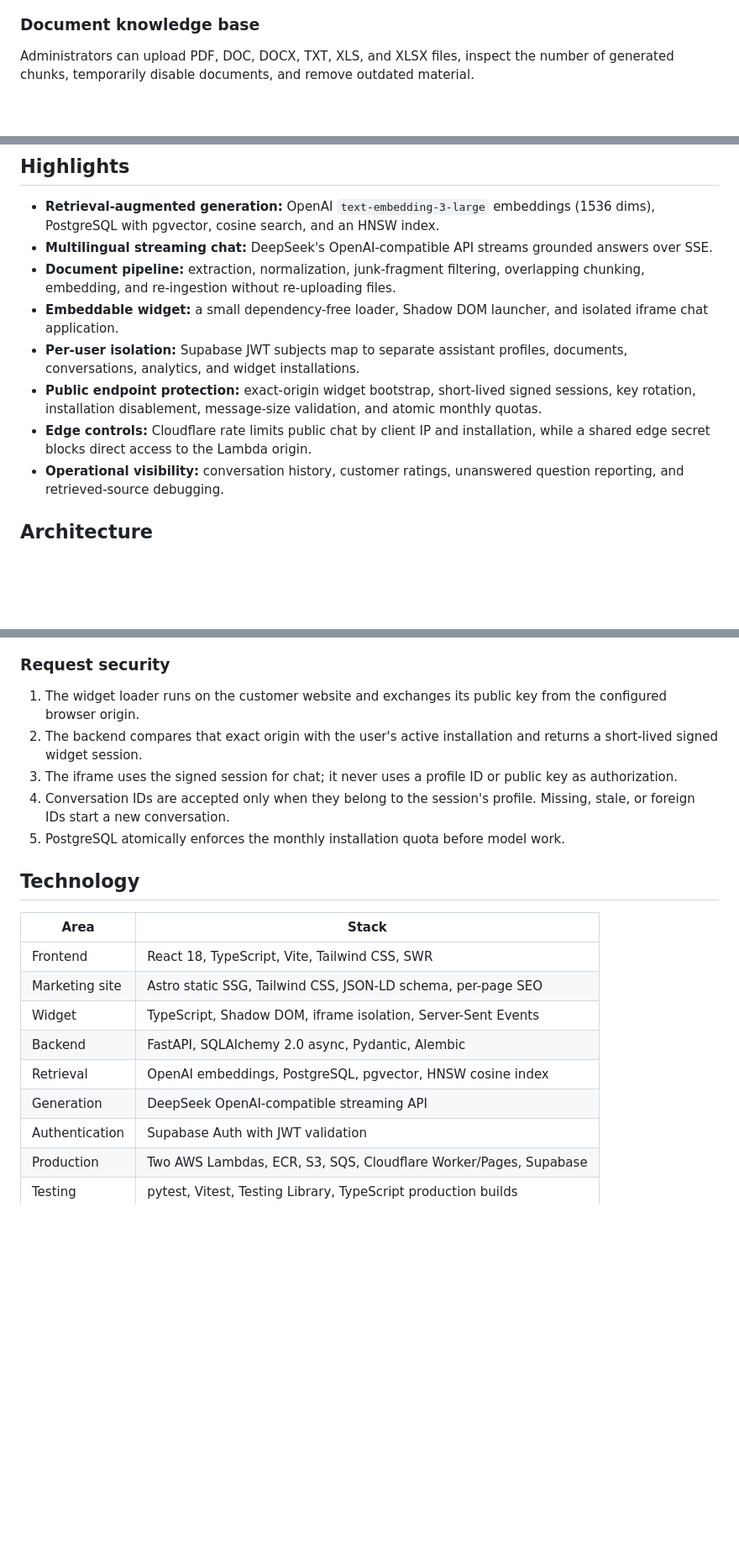
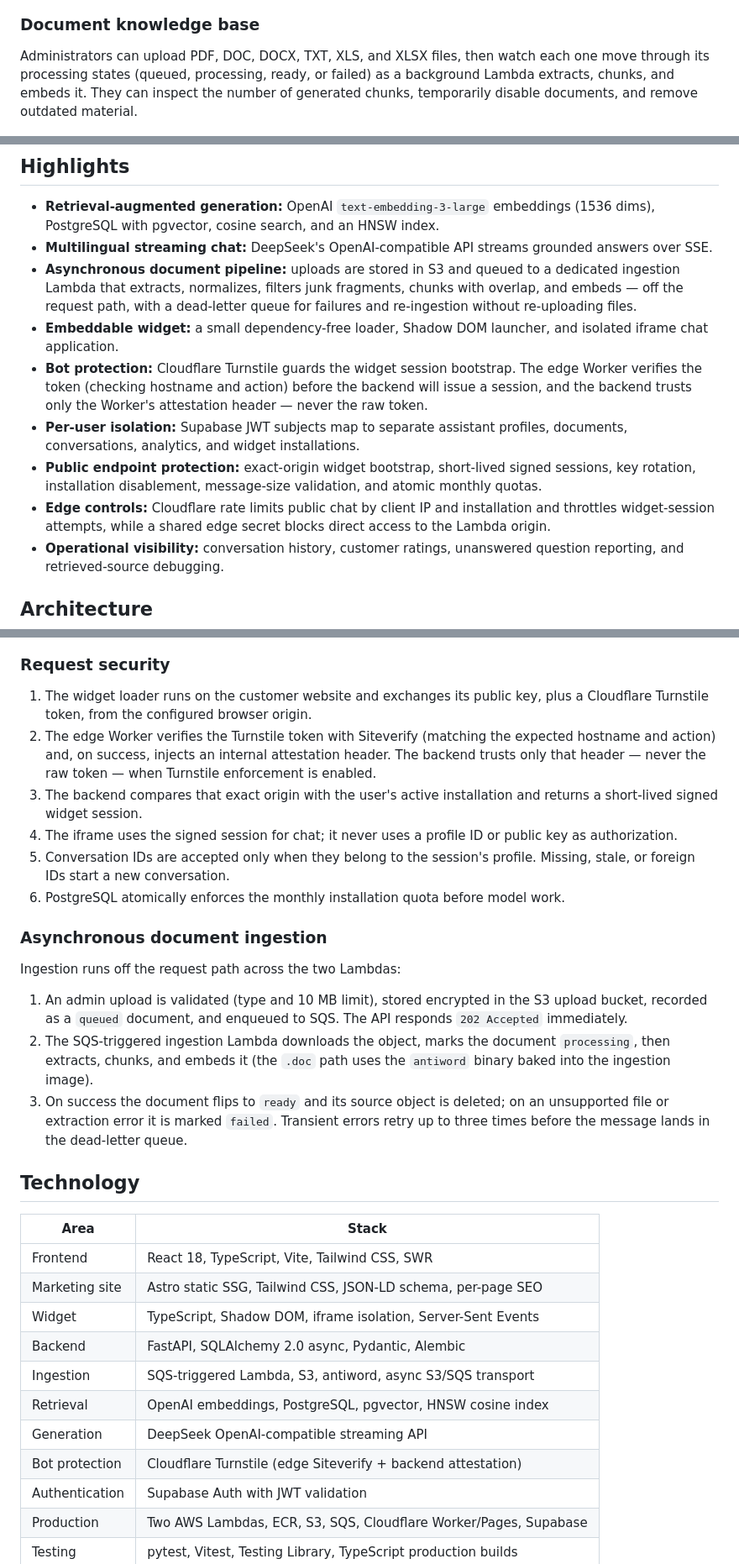
Before and after one commit to spapafot/frontdesk, a Markdown page: README.md, 3 parts joined by grey strips. Shown at 84% size. Drawn GitHub-style; blank space fills up the shorter version.

```diff
--- a/README.md
+++ b/README.md
@@ -19,8 +20,10 @@ ratings, and analytics.
 
 ### Document knowledge base
 
-Administrators can upload PDF, DOC, DOCX, TXT, XLS, and XLSX files, inspect the number
-of generated chunks, temporarily disable documents, and remove outdated material.
+Administrators can upload PDF, DOC, DOCX, TXT, XLS, and XLSX files, then watch each
+one move through its processing states (queued, processing, ready, or failed) as a
+background Lambda extracts, chunks, and embeds it. They can inspect the number of
+generated chunks, temporarily disable documents, and remove outdated material.
 
 ![Knowledge base document administration](assets/readme/knowledge-base-admin.png)
 
@@ -38,17 +41,24 @@ key rotation, custom assistant behavior, and monthly usage.
   PostgreSQL with pgvector, cosine search, and an HNSW index.
 - **Multilingual streaming chat:** DeepSeek's OpenAI-compatible API streams grounded
   answers over SSE.
-- **Document pipeline:** extraction, normalization, junk-fragment filtering,
-  overlapping chunking, embedding, and re-ingestion without re-uploading files.
+- **Asynchronous document pipeline:** uploads are stored in S3 and queued to a
+  dedicated ingestion Lambda that extracts, normalizes, filters junk fragments,
+  chunks with overlap, and embeds — off the request path, with a dead-letter queue
+  for failures and re-ingestion without re-uploading files.
 - **Embeddable widget:** a small dependency-free loader, Shadow DOM launcher, and
   isolated iframe chat application.
+- **Bot protection:** Cloudflare Turnstile guards the widget session bootstrap. The
+  edge Worker verifies the token (checking hostname and action) before the backend
+  will issue a session, and the backend trusts only the Worker's attestation header —
+  never the raw token.
 - **Per-user isolation:** Supabase JWT subjects map to separate assistant profiles,
   documents, conversations, analytics, and widget installations.
 - **Public endpoint protection:** exact-origin widget bootstrap, short-lived signed
   sessions, key rotation, installation disablement, message-size validation, and
   atomic monthly quotas.
-- **Edge controls:** Cloudflare rate limits public chat by client IP and installation,
-  while a shared edge secret blocks direct access to the Lambda origin.
+- **Edge controls:** Cloudflare rate limits public chat by client IP and installation
+  and throttles widget-session attempts, while a shared edge secret blocks direct
+  access to the Lambda origin.
 - **Operational visibility:** conversation history, customer ratings, unanswered
   question reporting, and retrieved-source debugging.
 
@@ -69,15 +85,33 @@ flowchart LR
 
 ### Request security
 
-1. The widget loader runs on the customer website and exchanges its public key from
-   the configured browser origin.
-2. The backend compares that exact origin with the user's active installation and
+1. The widget loader runs on the customer website and exchanges its public key, plus
+   a Cloudflare Turnstile token, from the configured browser origin.
+2. The edge Worker verifies the Turnstile token with Siteverify (matching the expected
+   hostname and action) and, on success, injects an internal attestation header. The
+   backend trusts only that header — never the raw token — when Turnstile enforcement
+   is enabled.
+3. The backend compares that exact origin with the user's active installation and
    returns a short-lived signed widget session.
-3. The iframe uses the signed session for chat; it never uses a profile ID or public
+4. The iframe uses the signed session for chat; it never uses a profile ID or public
    key as authorization.
-4. Conversation IDs are accepted only when they belong to the session's profile.
+5. Conversation IDs are accepted only when they belong to the session's profile.
    Missing, stale, or foreign IDs start a new conversation.
-5. PostgreSQL atomically enforces the monthly installation quota before model work.
+6. PostgreSQL atomically enforces the monthly installation quota before model work.
+
+### Asynchronous document ingestion
+
+Ingestion runs off the request path across the two Lambdas:
+
+1. An admin upload is validated (type and 10 MB limit), stored encrypted in the S3
+   upload bucket, recorded as a `queued` document, and enqueued to SQS. The API
+   responds `202 Accepted` immediately.
+2. The SQS-triggered ingestion Lambda downloads the object, marks the document
+   `processing`, then extracts, chunks, and embeds it (the `.doc` path uses the
+   `antiword` binary baked into the ingestion image).
+3. On success the document flips to `ready` and its source object is deleted; on an
+   unsupported file or extraction error it is marked `failed`. Transient errors retry
+   up to three times before the message lands in the dead-letter queue.
 
 ## Technology
 
@@ -87,8 +121,10 @@ flowchart LR
 | Marketing site | Astro static SSG, Tailwind CSS, JSON-LD schema, per-page SEO     |
 | Widget         | TypeScript, Shadow DOM, iframe isolation, Server-Sent Events     |
 | Backend        | FastAPI, SQLAlchemy 2.0 async, Pydantic, Alembic                 |
+| Ingestion      | SQS-triggered Lambda, S3, antiword, async S3/SQS transport       |
 | Retrieval      | OpenAI embeddings, PostgreSQL, pgvector, HNSW cosine index       |
 | Generation     | DeepSeek OpenAI-compatible streaming API                         |
+| Bot protection | Cloudflare Turnstile (edge Siteverify + backend attestation)     |
 | Authentication | Supabase Auth with JWT validation                                |
 | Production     | Two AWS Lambdas, ECR, S3, SQS, Cloudflare Worker/Pages, Supabase |
 | Testing        | pytest, Vitest, Testing Library, TypeScript production builds    |
```
Also changed, not shown: other parts of README.md (+40 -12 lines).
